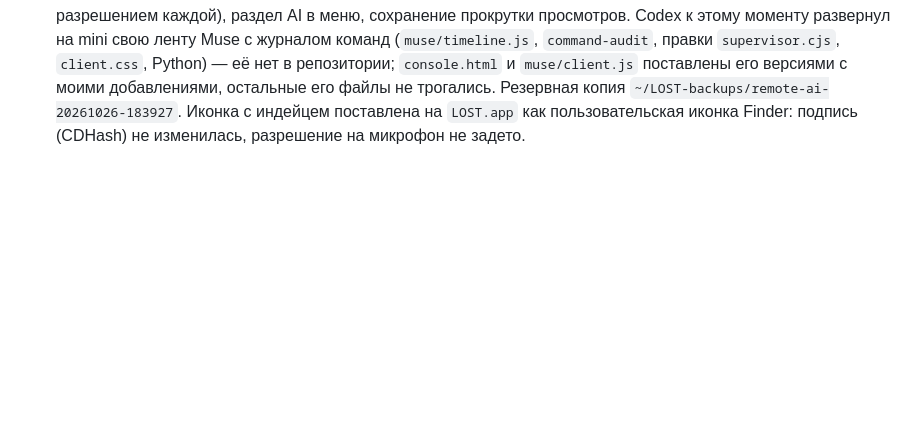
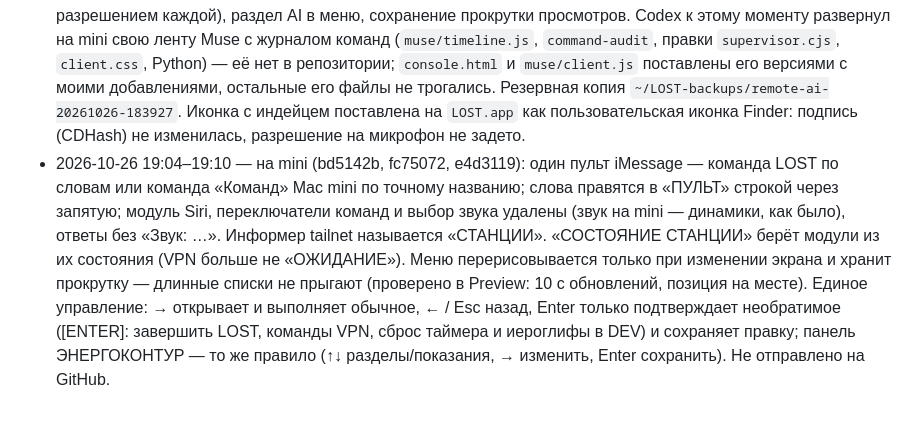
Before and after one commit to exrector/LOST-countdown-timer-Lost-TV-show, a Markdown page: PORTING.md, the part around the change. Rendered like a GitHub page; blank space fills up the shorter version.

Commit message:
Record remote/menu unification install on mini
Co-Authored-By: Claude Opus 5.5 <noreply@anthropic.com>

```diff
--- a/PORTING.md
+++ b/PORTING.md
@@ -294,3 +294,4 @@ iMessage с номеров `config.json → sleepFrom` на Apple ID Mac mini =
 - Все14 canonical Python regression tests +4 transport tests +7 Node gateway/supervisor tests passed наmini. Один runtime, одна link.register, обе Noise-сессии закрываются при остановке; Live/core и прочие модули сохранены. Подробности и границы проверки: muse/CONTROL-CHANNEL-FIX.md.
 - 2026-10-26 18:42 — история git переписана (`git filter-repo`): номер телефона и Apple ID владельца убраны из всех файлов и из почты автора во всех 197 коммитах; на GitHub принудительно обновлены `main` (3424fc6 → 380c38c) и `fix/station-keys-chat-order-pause` (614be36 → b6b48e2, ровно до точки, отправленной Codex). Хэши всех коммитов изменились — таблица соответствия в `HISTORY-REWRITE-2026-10-26.md`. Полная копия прежней истории — только локально, `~/LOST-history-backup-20261026.git` (содержит оригиналы, не отправлять). Старые коммиты на GitHub ещё некоторое время открываются по прямой ссылке с хэшем, закрытые PR #1/#2/#4 (2025) держат старую почту автора — окончательно убирает только поддержка GitHub. Клон на mini (`~/LOST/.git`) остался со старой историей; станция ставится копированием файлов, на работу это не влияет.
 - 2026-10-26 18:39 — на mini установлены пульт (модули iMESSAGE и SIRI со списком команд «Команд» Mac и разрешением каждой), раздел AI в меню, сохранение прокрутки просмотров. Codex к этому моменту развернул на mini свою ленту Muse с журналом команд (`muse/timeline.js`, `command-audit`, правки `supervisor.cjs`, `client.css`, Python) — её нет в репозитории; `console.html` и `muse/client.js` поставлены его версиями с моими добавлениями, остальные его файлы не трогались. Резервная копия `~/LOST-backups/remote-ai-20261026-183927`. Иконка с индейцем поставлена на `LOST.app` как пользовательская иконка Finder: подпись (CDHash) не изменилась, разрешение на микрофон не задето.
+- 2026-10-26 19:04–19:10 — на mini (bd5142b, fc75072, e4d3119): один пульт iMessage — команда LOST по словам или команда «Команд» Mac mini по точному названию; слова правятся в «ПУЛЬТ» строкой через запятую; модуль Siri, переключатели команд и выбор звука удалены (звук на mini — динамики, как было), ответы без «Звук: …». Информер tailnet называется «СТАНЦИИ». «СОСТОЯНИЕ СТАНЦИИ» берёт модули из их состояния (VPN больше не «ОЖИДАНИЕ»). Меню перерисовывается только при изменении экрана и хранит прокрутку — длинные списки не прыгают (проверено в Preview: 10 с обновлений, позиция на месте). Единое управление: → открывает и выполняет обычное, ← / Esc назад, Enter только подтверждает необратимое ([ENTER]: завершить LOST, команды VPN, сброс таймера и иероглифы в DEV) и сохраняет правку; панель ЭНЕРГОКОНТУР — то же правило (↑↓ разделы/показания, → изменить, Enter сохранить). Не отправлено на GitHub.
```
